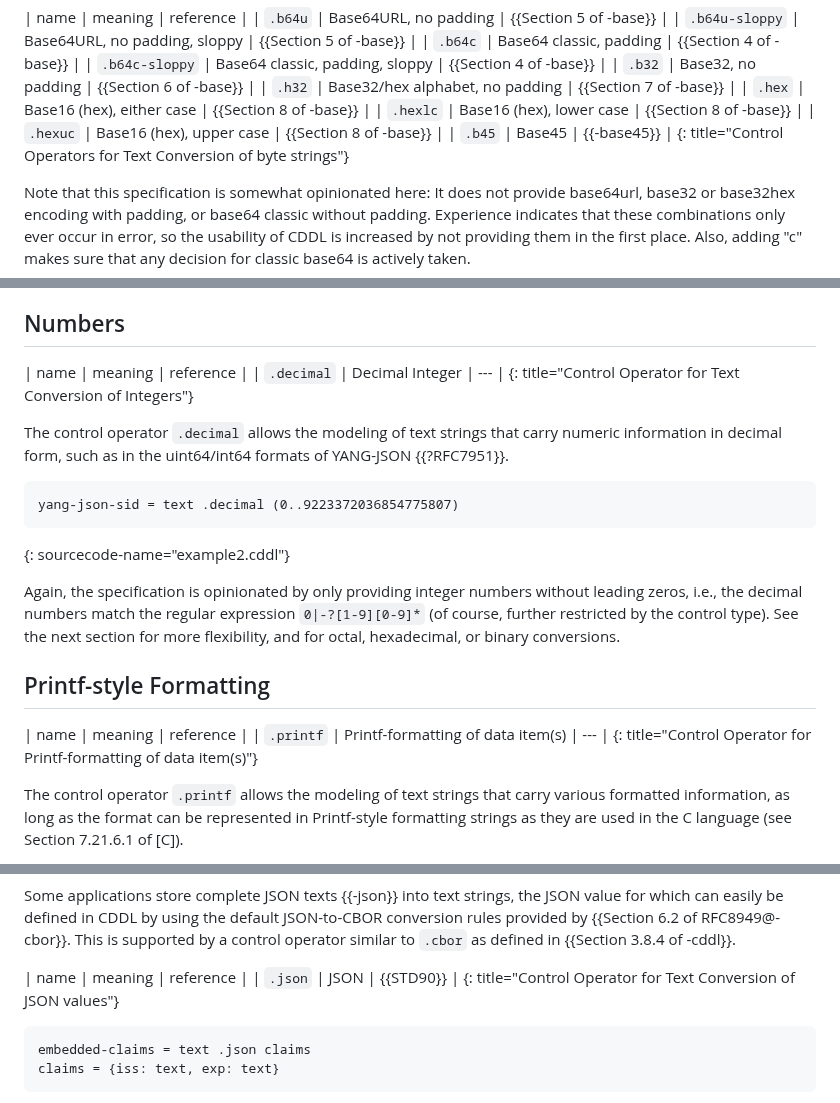
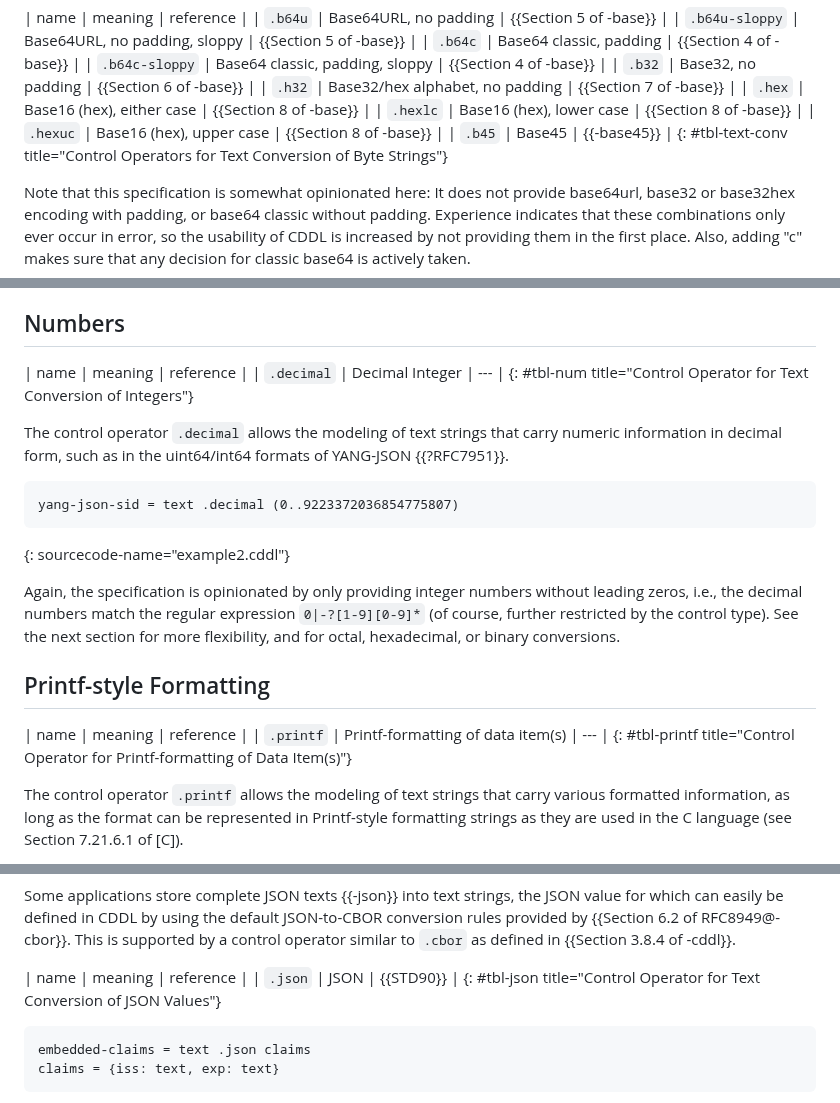
Before and after one commit to cbor-wg/cddl-more-control, a Markdown page: draft-ietf-cbor-cddl-more-control.md, 3 parts joined by grey strips. Rendered like a GitHub page.

Commit message:
Clean up table titles

```diff
--- a/draft-ietf-cbor-cddl-more-control.md
+++ b/draft-ietf-cbor-cddl-more-control.md
@@ -160,7 +160,7 @@ names:
 | `.hexlc`       | Base16 (hex), lower case        | {{Section 8 of -base}} |
 | `.hexuc`       | Base16 (hex), upper case        | {{Section 8 of -base}} |
 | `.b45`         | Base45                          | {{-base45}}            |
-{: title="Control Operators for Text Conversion of byte strings"}
+{: #tbl-text-conv title="Control Operators for Text Conversion of Byte Strings"}
 
 Note that this specification is somewhat opinionated here: It does not
 provide base64url, base32 or base32hex encoding with padding, or
@@ -198,7 +198,7 @@ Numbers
 
 | name       | meaning         | reference |
 | `.decimal` | Decimal Integer | ---       |
-{: title="Control Operator for Text Conversion of Integers"}
+{: #tbl-num title="Control Operator for Text Conversion of Integers"}
 
 The control operator `.decimal` allows the modeling of text strings that carry numeric
 information in decimal form, such as in the uint64/int64 formats of
@@ -221,7 +221,7 @@ Printf-style Formatting
 
 | name      | meaning                           | reference |
 | `.printf` | Printf-formatting of data item(s) | ---       |
-{: title="Control Operator for Printf-formatting of data item(s)"}
+{: #tbl-printf title="Control Operator for Printf-formatting of Data Item(s)"}
 
 The control operator `.printf` allows the modeling of text strings that carry various formatted
 information, as long as the format can be represented in Printf-style
@@ -275,7 +275,7 @@ This is supported by a control operator similar to `.cbor` as defined in {{Secti
 
 | name    | meaning | reference |
 | `.json` | JSON    | {{STD90}}   |
-{: title="Control Operator for Text Conversion of JSON values"}
+{: #tbl-json title="Control Operator for Text Conversion of JSON Values"}
 
 ~~~ cddl
 embedded-claims = text .json claims
```
Also changed, not shown: other parts of draft-ietf-cbor-cddl-more-control.md (+3 -3 lines).
